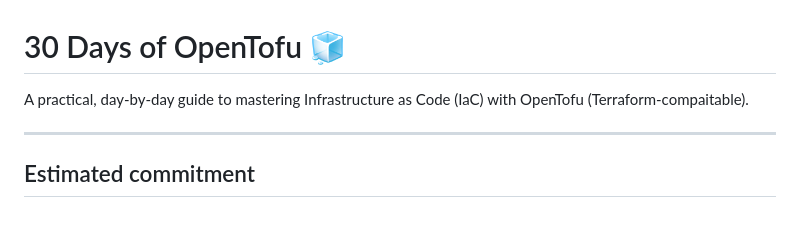
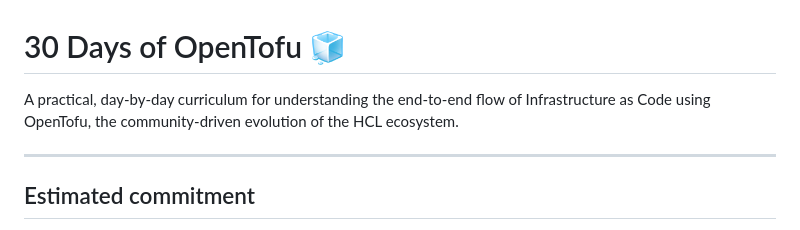
Before and after one commit to victoriacheng15/30-days-of-terraform, a Markdown page: README.md, the part around the change. Rendered like a GitHub page.

Commit message:
Revise README description for clarity
Updated the description to clarify the curriculum focus.

```diff
--- a/README.md
+++ b/README.md
@@ -1,6 +1,6 @@
 # 30 Days of OpenTofu 🧊
 
-A practical, day-by-day guide to mastering Infrastructure as Code (IaC) with OpenTofu (Terraform-compaitable).
+A practical, day-by-day curriculum for understanding the end-to-end flow of Infrastructure as Code using OpenTofu, the community-driven evolution of the HCL ecosystem.
 
 ---
 
```
